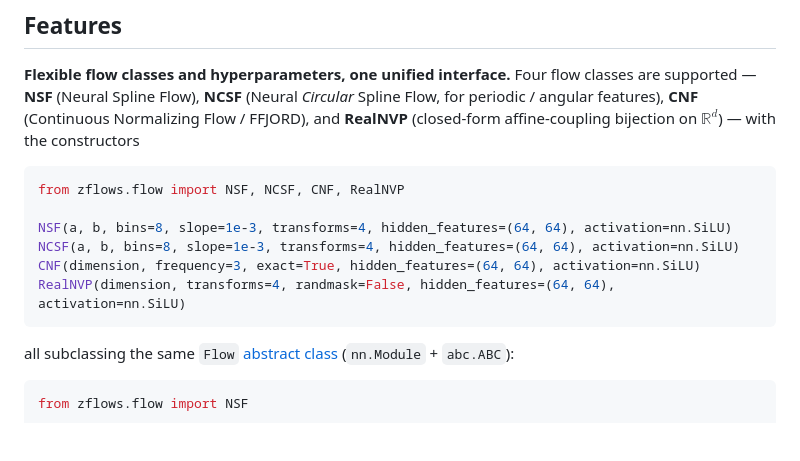
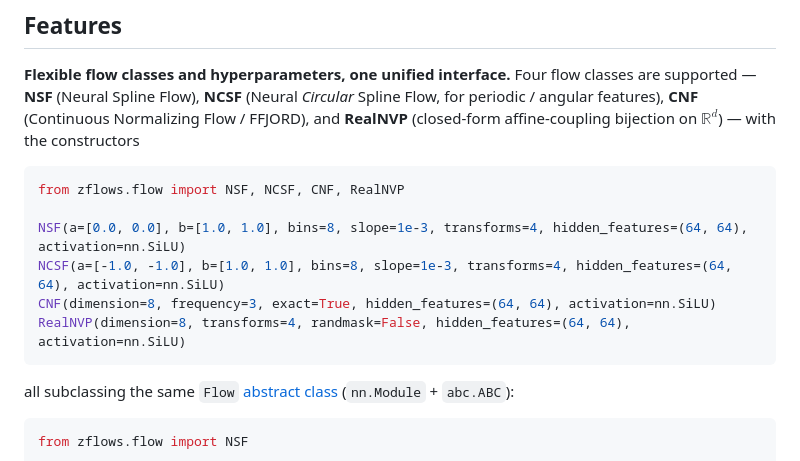
Before and after one commit to xuda-ye-math/zflows, a Markdown page: README.md, the part around the change. GitHub-like rendering; blank space fills up the shorter version.

````diff
--- a/README.md
+++ b/README.md
@@ -16,10 +16,10 @@ A small convenience wrapper around [zuko](https://github.com/probabilists/zuko)
 ```python
 from zflows.flow import NSF, NCSF, CNF, RealNVP
 
-NSF(a, b, bins=8, slope=1e-3, transforms=4, hidden_features=(64, 64), activation=nn.SiLU)
-NCSF(a, b, bins=8, slope=1e-3, transforms=4, hidden_features=(64, 64), activation=nn.SiLU)
-CNF(dimension, frequency=3, exact=True, hidden_features=(64, 64), activation=nn.SiLU)
-RealNVP(dimension, transforms=4, randmask=False, hidden_features=(64, 64), activation=nn.SiLU)
+NSF(a=[0.0, 0.0], b=[1.0, 1.0], bins=8, slope=1e-3, transforms=4, hidden_features=(64, 64), activation=nn.SiLU)
+NCSF(a=[-1.0, -1.0], b=[1.0, 1.0], bins=8, slope=1e-3, transforms=4, hidden_features=(64, 64), activation=nn.SiLU)
+CNF(dimension=8, frequency=3, exact=True, hidden_features=(64, 64), activation=nn.SiLU)
+RealNVP(dimension=8, transforms=4, randmask=False, hidden_features=(64, 64), activation=nn.SiLU)
 ```
 
 all subclassing the same `Flow` [abstract class](https://docs.python.org/3/library/abc.html) (`nn.Module` + `abc.ABC`):
````
